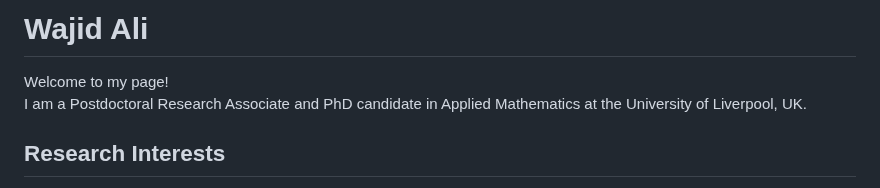
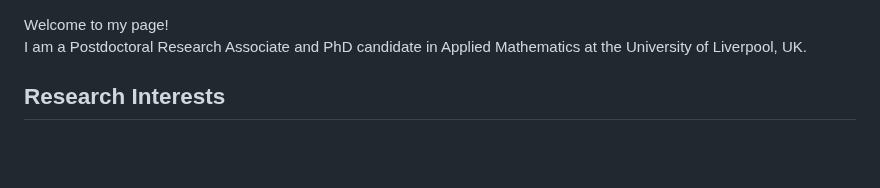
Before and after one commit to wajidali30/wajidali30.github.io, a Markdown page: README.md, the part around the change. Rendered like a GitHub page; blank space fills up the shorter version.

```diff
--- a/README.md
+++ b/README.md
@@ -1,5 +1,3 @@
-# Wajid Ali
-
 Welcome to my page!
 I am a Postdoctoral Research Associate and PhD candidate in Applied Mathematics at the University of Liverpool, UK.
 
```
